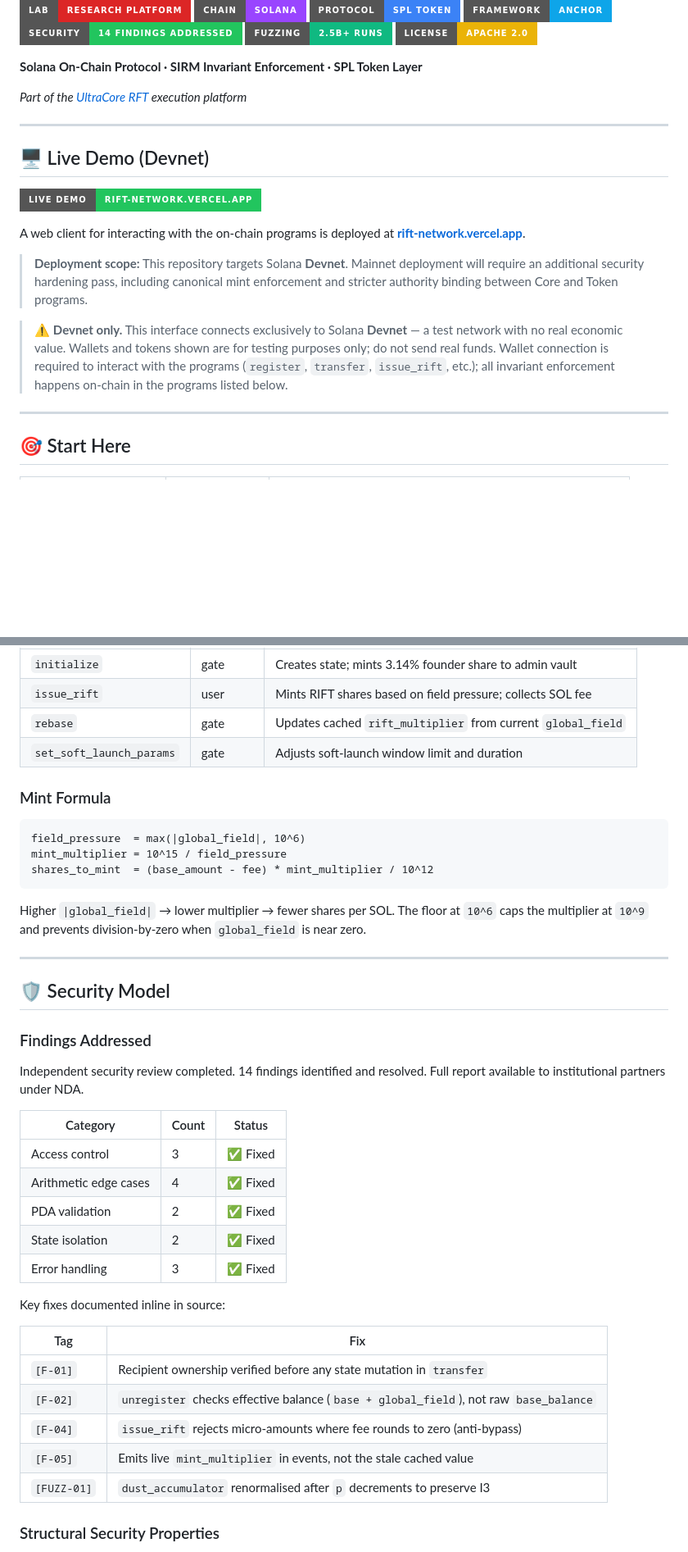
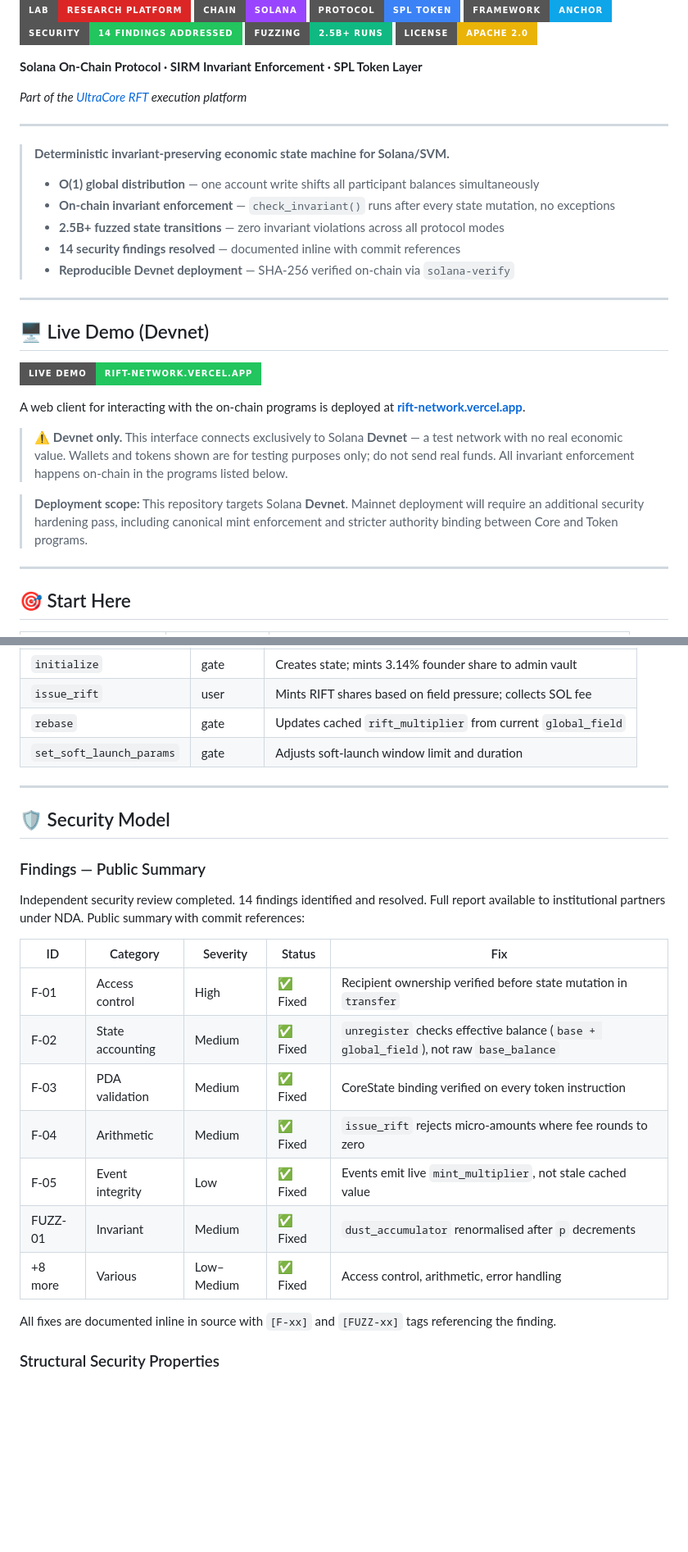
Before and after one commit to RFT-SIRM/Rift-Network, a Markdown page: README.md, 2 parts joined by grey strips. Shown at 82% size. Drawn GitHub-style; badges without logos; blank space fills up the shorter version.

````diff
--- a/README.md
+++ b/README.md
@@ -14,16 +14,25 @@ _Part of the [UltraCore RFT](https://github.com/RFT-SIRM/UltraCore-RFT) executio
 
 ---
 
+> **Deterministic invariant-preserving economic state machine for Solana/SVM.**
+>
+> - **O(1) global distribution** — one account write shifts all participant balances simultaneously
+> - **On-chain invariant enforcement** — `check_invariant()` runs after every state mutation, no exceptions
+> - **2.5B+ fuzzed state transitions** — zero invariant violations across all protocol modes
+> - **14 security findings resolved** — documented inline with commit references
+> - **Reproducible Devnet deployment** — SHA-256 verified on-chain via `solana-verify`
+
+---
+
 ## 🖥️ Live Demo (Devnet)
 
 [![Live Demo](https://img.shields.io/badge/Live%20Demo-rift--network.vercel.app-22c55e?style=for-the-badge)](https://rift-network.vercel.app)
 
 A web client for interacting with the on-chain programs is deployed at **[rift-network.vercel.app](https://rift-network.vercel.app)**.
 
+> ⚠️ **Devnet only.** This interface connects exclusively to Solana **Devnet** — a test network with no real economic value. Wallets and tokens shown are for testing purposes only; do not send real funds. All invariant enforcement happens on-chain in the programs listed below.
 
 > **Deployment scope:** This repository targets Solana **Devnet**. Mainnet deployment will require an additional security hardening pass, including canonical mint enforcement and stricter authority binding between Core and Token programs.
-
-> ⚠️ **Devnet only.** This interface connects exclusively to Solana **Devnet** — a test network with no real economic value. Wallets and tokens shown are for testing purposes only; do not send real funds. Wallet connection is required to interact with the programs (`register`, `transfer`, `issue_rift`, etc.); all invariant enforcement happens on-chain in the programs listed below.
 
 ---
 
@@ -173,41 +178,25 @@ At 1,000,000 participants: Rift uses **1 account write** versus 1,000,000 accoun
 | `rebase` | gate | Updates cached `rift_multiplier` from current `global_field` |
 | `set_soft_launch_params` | gate | Adjusts soft-launch window limit and duration |
 
-### Mint Formula
-
-```
-field_pressure  = max(|global_field|, 10^6)
-mint_multiplier = 10^15 / field_pressure
-shares_to_mint  = (base_amount - fee) * mint_multiplier / 10^12
-```
-
-Higher `|global_field|` → lower multiplier → fewer shares per SOL. The floor at `10^6` caps the multiplier at `10^9` and prevents division-by-zero when `global_field` is near zero.
-
 ---
 
 ## 🛡️ Security Model
 
-### Findings Addressed
+### Findings — Public Summary
 
-Independent security review completed. 14 findings identified and resolved. Full report available to institutional partners under NDA.
+Independent security review completed. 14 findings identified and resolved. Full report available to institutional partners under NDA. Public summary with commit references:
 
-| Category | Count | Status |
-|---|---|---|
-| Access control | 3 | ✅ Fixed |
-| Arithmetic edge cases | 4 | ✅ Fixed |
-| PDA validation | 2 | ✅ Fixed |
-| State isolation | 2 | ✅ Fixed |
-| Error handling | 3 | ✅ Fixed |
+| ID | Category | Severity | Status | Fix |
+|---|---|---|---|---|
+| F-01 | Access control | High | ✅ Fixed | Recipient ownership verified before state mutation in `transfer` |
+| F-02 | State accounting | Medium | ✅ Fixed | `unregister` checks effective balance (`base + global_field`), not raw `base_balance` |
+| F-03 | PDA validation | Medium | ✅ Fixed | CoreState binding verified on every token instruction |
+| F-04 | Arithmetic | Medium | ✅ Fixed | `issue_rift` rejects micro-amounts where fee rounds to zero |
+| F-05 | Event integrity | Low | ✅ Fixed | Events emit live `mint_multiplier`, not stale cached value |
+| FUZZ-01 | Invariant | Medium | ✅ Fixed | `dust_accumulator` renormalised after `p` decrements |
+| +8 more | Various | Low–Medium | ✅ Fixed | Access control, arithmetic, error handling |
 
-Key fixes documented inline in source:
-
-| Tag | Fix |
-|---|---|
-| `[F-01]` | Recipient ownership verified before any state mutation in `transfer` |
-| `[F-02]` | `unregister` checks effective balance (`base + global_field`), not raw `base_balance` |
-| `[F-04]` | `issue_rift` rejects micro-amounts where fee rounds to zero (anti-bypass) |
-| `[F-05]` | Emits live `mint_multiplier` in events, not the stale cached value |
-| `[FUZZ-01]` | `dust_accumulator` renormalised after `p` decrements to preserve I3 |
+All fixes are documented inline in source with `[F-xx]` and `[FUZZ-xx]` tags referencing the finding.
 
 ### Structural Security Properties
 
````
Also changed, not shown: other parts of README.md (+48 -59 lines).
